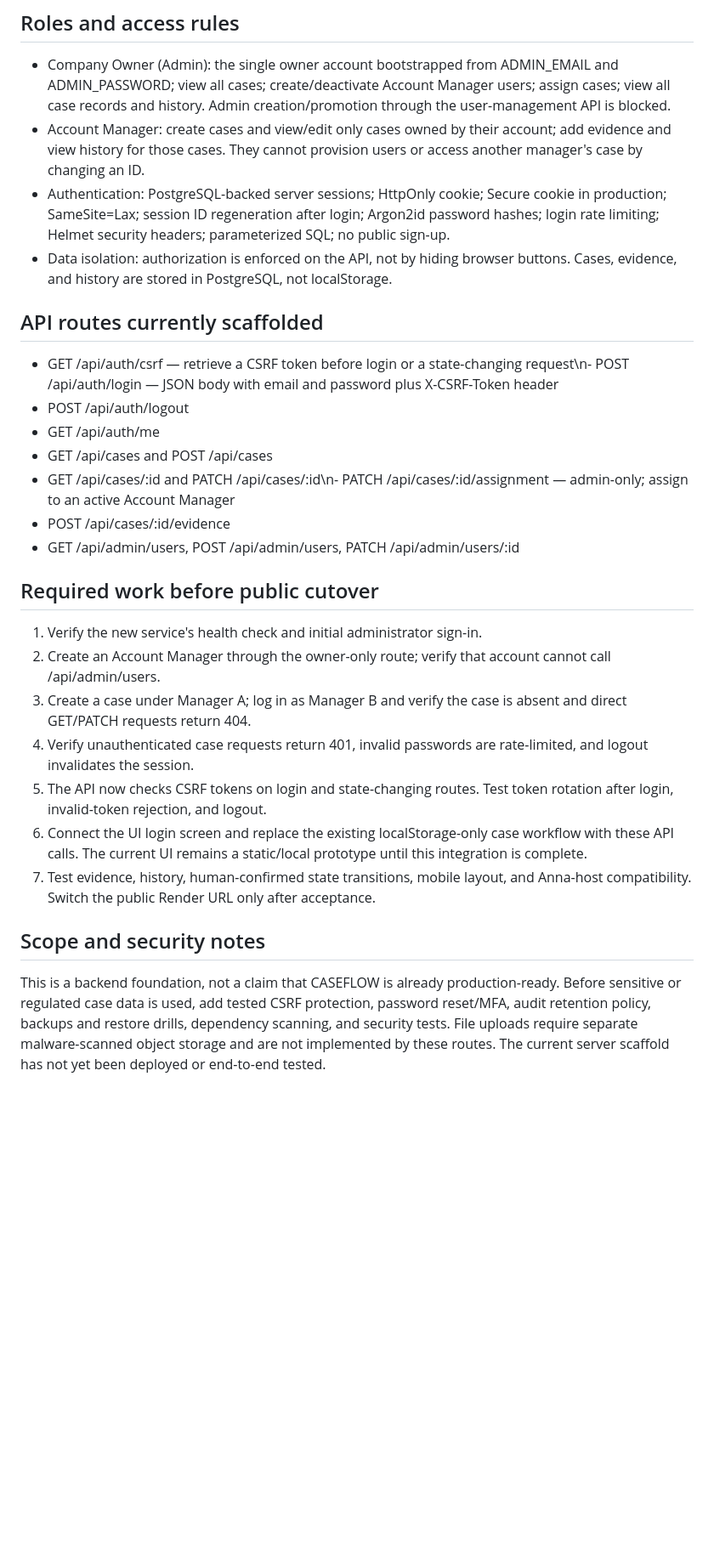
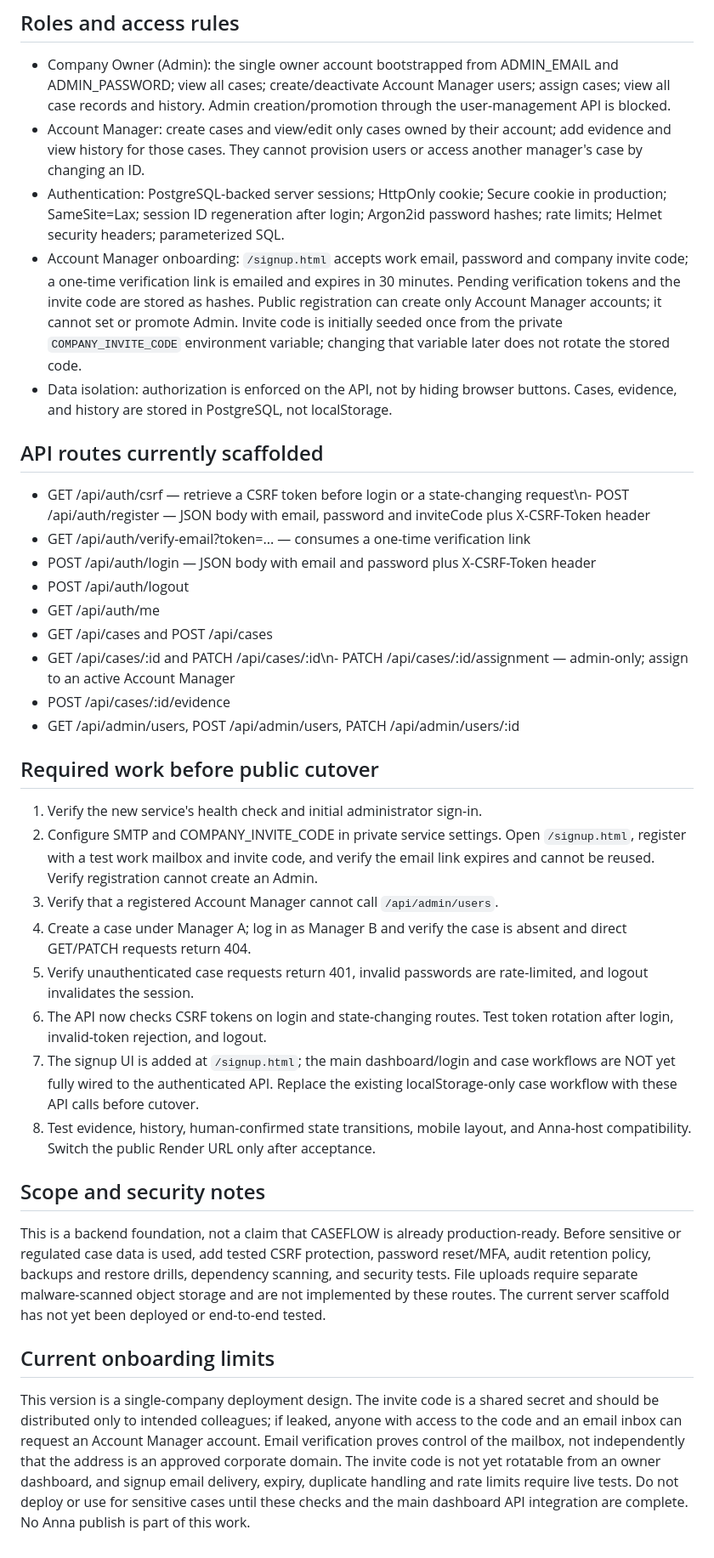
Before and after one commit to Sraveena1992/CASEFLOW, a Markdown page: AUTH_SETUP.md, the part around one of its changes. Shown at 85% size. Rendered like a GitHub page; blank space fills up the shorter version.

Commit message:
Document invite-code registration, SMTP setup and onboarding test plan

```diff
--- a/AUTH_SETUP.md
+++ b/AUTH_SETUP.md
@@ -25,12 +28,15 @@ Do not commit secrets or share them in chat. Keep the initial password in Render
 
 - Company Owner (Admin): the single owner account bootstrapped from ADMIN_EMAIL and ADMIN_PASSWORD; view all cases; create/deactivate Account Manager users; assign cases; view all case records and history. Admin creation/promotion through the user-management API is blocked.
 - Account Manager: create cases and view/edit only cases owned by their account; add evidence and view history for those cases. They cannot provision users or access another manager's case by changing an ID.
-- Authentication: PostgreSQL-backed server sessions; HttpOnly cookie; Secure cookie in production; SameSite=Lax; session ID regeneration after login; Argon2id password hashes; login rate limiting; Helmet security headers; parameterized SQL; no public sign-up.
+- Authentication: PostgreSQL-backed server sessions; HttpOnly cookie; Secure cookie in production; SameSite=Lax; session ID regeneration after login; Argon2id password hashes; rate limits; Helmet security headers; parameterized SQL.
+- Account Manager onboarding: `/signup.html` accepts work email, password and company invite code; a one-time verification link is emailed and expires in 30 minutes. Pending verification tokens and the invite code are stored as hashes. Public registration can create only Account Manager accounts; it cannot set or promote Admin. Invite code is initially seeded once from the private `COMPANY_INVITE_CODE` environment variable; changing that variable later does not rotate the stored code.
 - Data isolation: authorization is enforced on the API, not by hiding browser buttons. Cases, evidence, and history are stored in PostgreSQL, not localStorage.
 
 ## API routes currently scaffolded
 
-- GET /api/auth/csrf — retrieve a CSRF token before login or a state-changing request\n- POST /api/auth/login — JSON body with email and password plus X-CSRF-Token header
+- GET /api/auth/csrf — retrieve a CSRF token before login or a state-changing request\n- POST /api/auth/register — JSON body with email, password and inviteCode plus X-CSRF-Token header
+- GET /api/auth/verify-email?token=... — consumes a one-time verification link
+- POST /api/auth/login — JSON body with email and password plus X-CSRF-Token header
 - POST /api/auth/logout
 - GET /api/auth/me
 - GET /api/cases and POST /api/cases
@@ -41,13 +47,19 @@ Do not commit secrets or share them in chat. Keep the initial password in Render
 ## Required work before public cutover
 
 1. Verify the new service's health check and initial administrator sign-in.
-2. Create an Account Manager through the owner-only route; verify that account cannot call /api/admin/users.
-3. Create a case under Manager A; log in as Manager B and verify the case is absent and direct GET/PATCH requests return 404.
-4. Verify unauthenticated case requests return 401, invalid passwords are rate-limited, and logout invalidates the session.
-5. The API now checks CSRF tokens on login and state-changing routes. Test token rotation after login, invalid-token rejection, and logout.
-6. Connect the UI login screen and replace the existing localStorage-only case workflow with these API calls. The current UI remains a static/local prototype until this integration is complete.
-7. Test evidence, history, human-confirmed state transitions, mobile layout, and Anna-host compatibility. Switch the public Render URL only after acceptance.
+2. Configure SMTP and COMPANY_INVITE_CODE in private service settings. Open `/signup.html`, register with a test work mailbox and invite code, and verify the email link expires and cannot be reused. Verify registration cannot create an Admin.
+3. Verify that a registered Account Manager cannot call `/api/admin/users`.
+4. Create a case under Manager A; log in as Manager B and verify the case is absent and direct GET/PATCH requests return 404.
+5. Verify unauthenticated case requests return 401, invalid passwords are rate-limited, and logout invalidates the session.
+6. The API now checks CSRF tokens on login and state-changing routes. Test token rotation after login, invalid-token rejection, and logout.
+7. The signup UI is added at `/signup.html`; the main dashboard/login and case workflows are NOT yet fully wired to the authenticated API. Replace the existing localStorage-only case workflow with these API calls before cutover.
+8. Test evidence, history, human-confirmed state transitions, mobile layout, and Anna-host compatibility. Switch the public Render URL only after acceptance.
 
 ## Scope and security notes
 
 This is a backend foundation, not a claim that CASEFLOW is already production-ready. Before sensitive or regulated case data is used, add tested CSRF protection, password reset/MFA, audit retention policy, backups and restore drills, dependency scanning, and security tests. File uploads require separate malware-scanned object storage and are not implemented by these routes. The current server scaffold has not yet been deployed or end-to-end tested.
+
+
+## Current onboarding limits
+
+This version is a single-company deployment design. The invite code is a shared secret and should be distributed only to intended colleagues; if leaked, anyone with access to the code and an email inbox can request an Account Manager account. Email verification proves control of the mailbox, not independently that the address is an approved corporate domain. The invite code is not yet rotatable from an owner dashboard, and signup email delivery, expiry, duplicate handling and rate limits require live tests. Do not deploy or use for sensitive cases until these checks and the main dashboard API integration are complete. No Anna publish is part of this work.
```
Also changed, not shown: other parts of AUTH_SETUP.md (+3 -0 lines).
